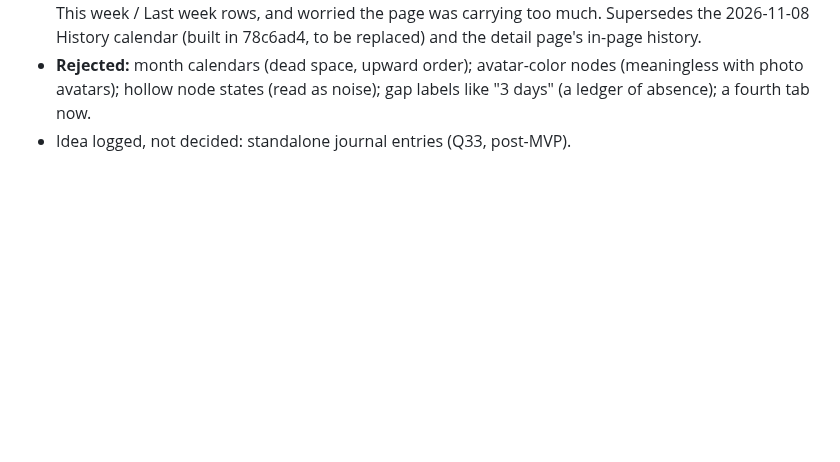
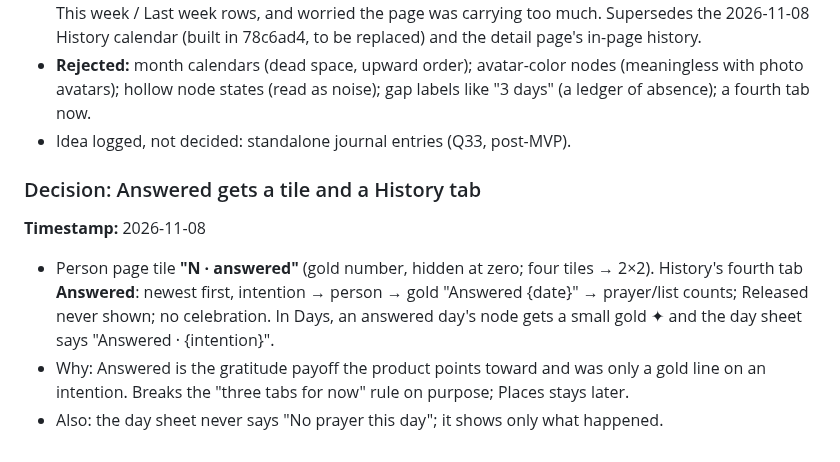
Before and after one commit to ericdolson/plus_prayer, a Markdown page: docs/decisions.md, the part around the change. Rendered like a GitHub page; blank space fills up the shorter version.

```diff
--- a/docs/decisions.md
+++ b/docs/decisions.md
@@ -2137,3 +2137,16 @@ self page shows your name under "Me").
   nodes (meaningless with photo avatars); hollow node states (read as noise);
   gap labels like "3 days" (a ledger of absence); a fourth tab now.
 - Idea logged, not decided: standalone journal entries (Q33, post-MVP).
+
+### Decision: Answered gets a tile and a History tab
+**Timestamp:** 2026-11-08
+- Person page tile **"N · answered"** (gold number, hidden at zero; four
+  tiles → 2×2). History's fourth tab **Answered**: newest first, intention →
+  person → gold "Answered {date}" → prayer/list counts; Released never
+  shown; no celebration. In Days, an answered day's node gets a small gold
+  ✦ and the day sheet says "Answered · {intention}".
+- Why: Answered is the gratitude payoff the product points toward and was
+  only a gold line on an intention. Breaks the "three tabs for now" rule on
+  purpose; Places stays later.
+- Also: the day sheet never says "No prayer this day"; it shows only what
+  happened.
```
Also changed, not shown: docs/product/detail-page.md (+8 -3 lines), docs/product/history.md (+21 -6 lines).
